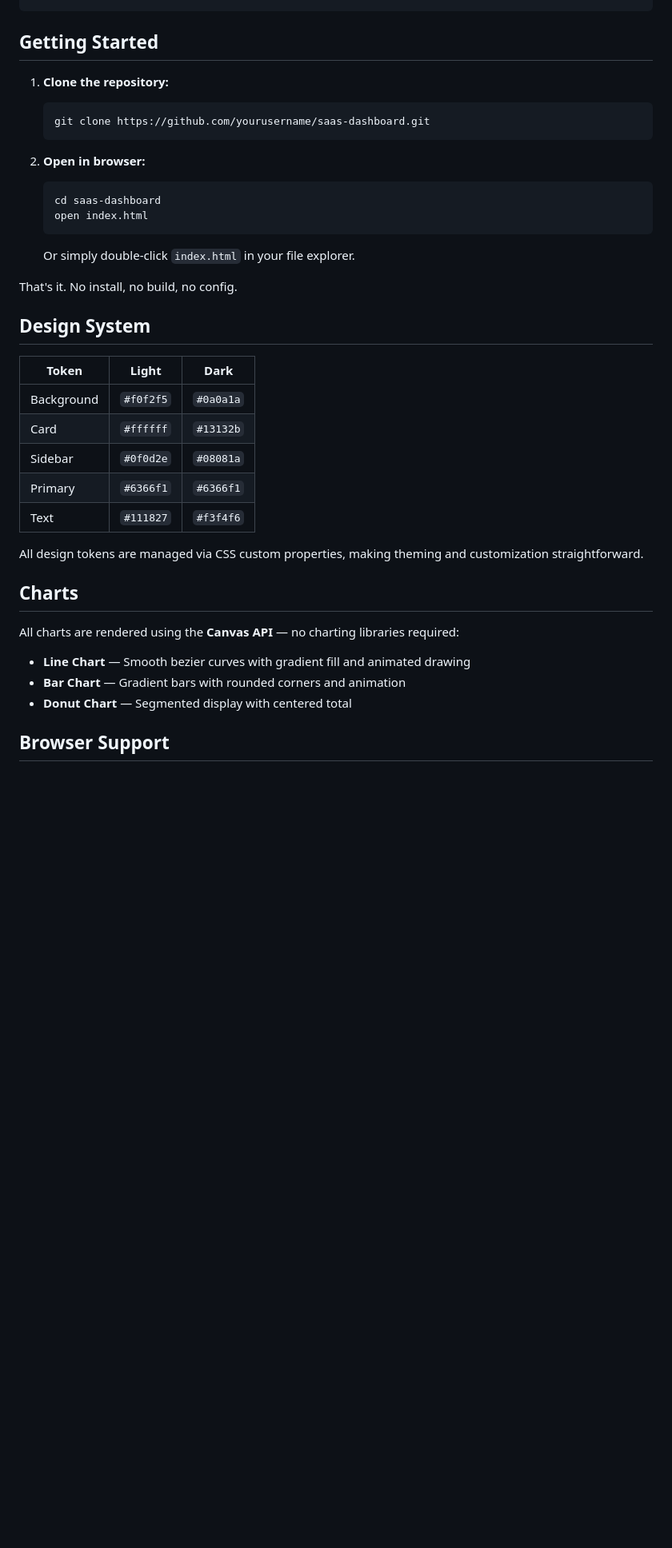
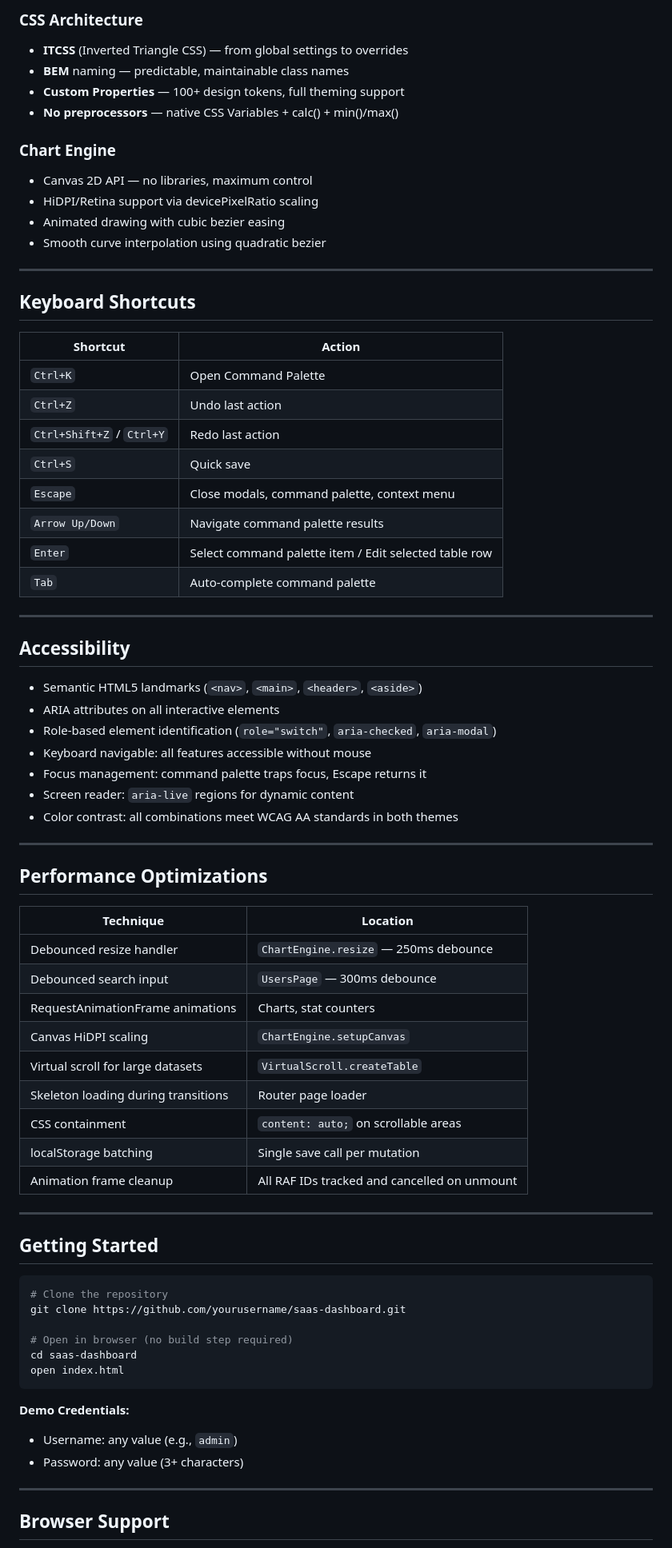
Before and after one commit to Mehdi-dev-sudo/vanilla-saas-dashboard, a Markdown page: README.md, the part around one of its changes. Shown at 80% size. Rendered like a GitHub page; blank space fills up the shorter version.

````diff
--- a/README.md
+++ b/README.md
@@ -56,39 +89,76 @@ saas-dashboard/
+### CSS Architecture
+- **ITCSS** (Inverted Triangle CSS) — from global settings to overrides
+- **BEM** naming — predictable, maintainable class names
+- **Custom Properties** — 100+ design tokens, full theming support
+- **No preprocessors** — native CSS Variables + calc() + min()/max()
+
+### Chart Engine
+- Canvas 2D API — no libraries, maximum control
+- HiDPI/Retina support via devicePixelRatio scaling
+- Animated drawing with cubic bezier easing
+- Smooth curve interpolation using quadratic bezier
+
+---
+
+## Keyboard Shortcuts
+
+| Shortcut | Action |
+|----------|--------|
+| `Ctrl+K` | Open Command Palette |
+| `Ctrl+Z` | Undo last action |
+| `Ctrl+Shift+Z` / `Ctrl+Y` | Redo last action |
+| `Ctrl+S` | Quick save |
+| `Escape` | Close modals, command palette, context menu |
+| `Arrow Up/Down` | Navigate command palette results |
+| `Enter` | Select command palette item / Edit selected table row |
+| `Tab` | Auto-complete command palette |
+
+---
+
+## Accessibility
+
+- Semantic HTML5 landmarks (`<nav>`, `<main>`, `<header>`, `<aside>`)
+- ARIA attributes on all interactive elements
+- Role-based element identification (`role="switch"`, `aria-checked`, `aria-modal`)
+- Keyboard navigable: all features accessible without mouse
+- Focus management: command palette traps focus, Escape returns it
+- Screen reader: `aria-live` regions for dynamic content
+- Color contrast: all combinations meet WCAG AA standards in both themes
+
+---
+
+## Performance Optimizations
+
+| Technique | Location |
+|-----------|----------|
+| Debounced resize handler | `ChartEngine.resize` — 250ms debounce |
+| Debounced search input | `UsersPage` — 300ms debounce |
+| RequestAnimationFrame animations | Charts, stat counters |
+| Canvas HiDPI scaling | `ChartEngine.setupCanvas` |
+| Virtual scroll for large datasets | `VirtualScroll.createTable` |
+| Skeleton loading during transitions | Router page loader |
+| CSS containment | `content: auto;` on scrollable areas |
+| localStorage batching | Single save call per mutation |
+| Animation frame cleanup | All RAF IDs tracked and cancelled on unmount |
+
+---
 
 ## Getting Started
 
-1. **Clone the repository:**
-   ```bash
-   git clone https://github.com/yourusername/saas-dashboard.git
-   ```
+```bash
+# Clone the repository
+git clone https://github.com/yourusername/saas-dashboard.git
 
-2. **Open in browser:**
-   ```bash
-   cd saas-dashboard
-   open index.html
-   ```
-   Or simply double-click `index.html` in your file explorer.
+# Open in browser (no build step required)
+cd saas-dashboard
+open index.html
+```
 
-That's it. No install, no build, no config.
+**Demo Credentials:**
+- Username: any value (e.g., `admin`)
+- Password: any value (3+ characters)
 
-## Design System
-
-| Token | Light | Dark |
-|-------|-------|------|
-| Background | `#f0f2f5` | `#0a0a1a` |
-| Card | `#ffffff` | `#13132b` |
-| Sidebar | `#0f0d2e` | `#08081a` |
-| Primary | `#6366f1` | `#6366f1` |
-| Text | `#111827` | `#f3f4f6` |
-
-All design tokens are managed via CSS custom properties, making theming and customization straightforward.
-
-## Charts
-
-All charts are rendered using the **Canvas API** — no charting libraries required:
-
-- **Line Chart** — Smooth bezier curves with gradient fill and animated drawing
-- **Bar Chart** — Gradient bars with rounded corners and animation
-- **Donut Chart** — Segmented display with centered total
+---
 
 ## Browser Support
 
````
Also changed, not shown: other parts of README.md (+116 -41 lines).
